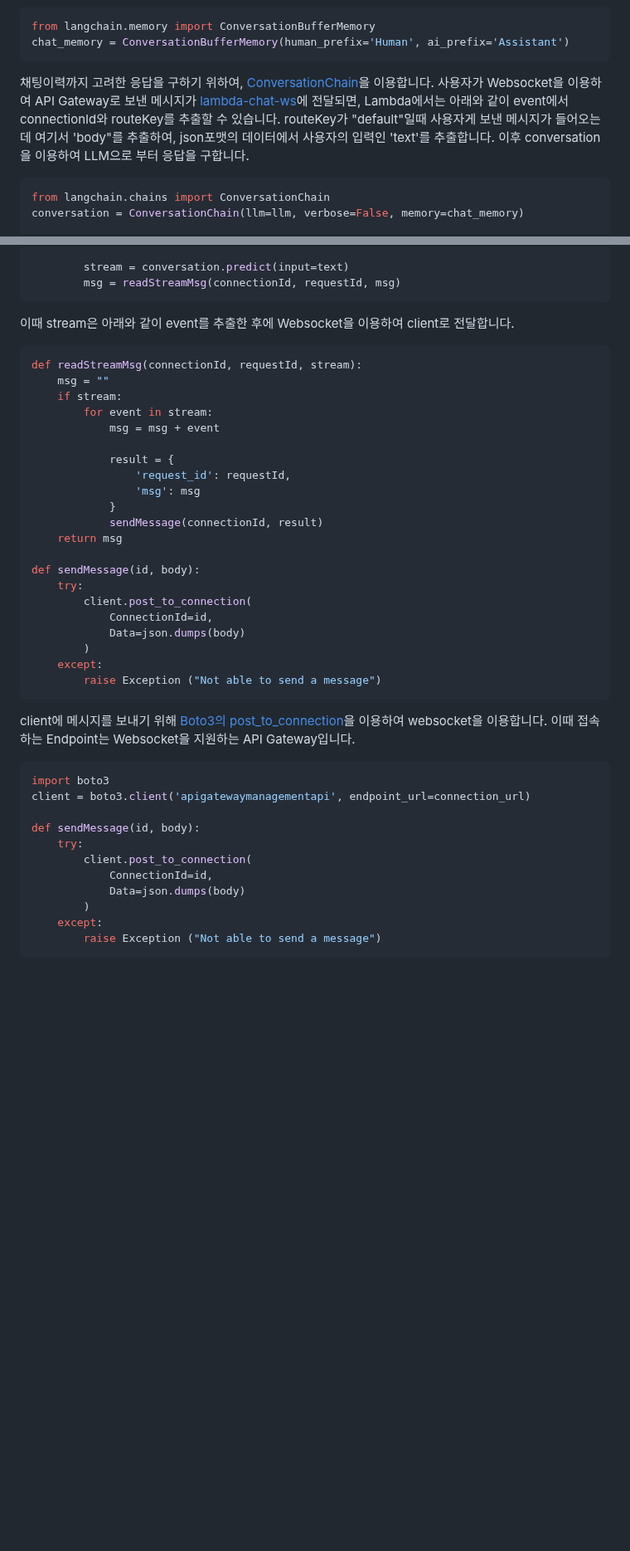
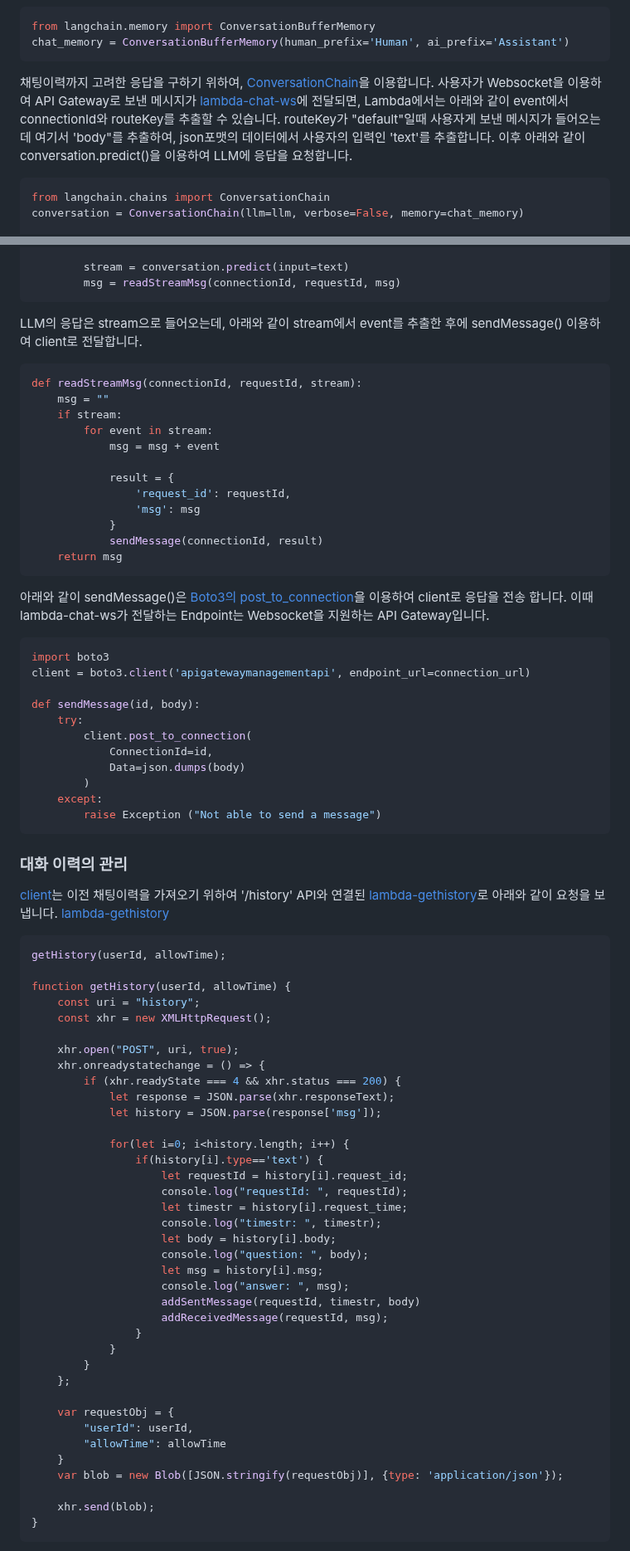
Before and after one commit to kyopark2014/stream-chatbot-for-amazon-bedrock, a Markdown page: README.md, 2 parts joined by grey strips. Shown at 83% size. GitHub-like rendering; blank space fills up the shorter version.

````diff
--- a/README.md
+++ b/README.md
@@ -111,7 +111,7 @@ from langchain.memory import ConversationBufferMemory
 chat_memory = ConversationBufferMemory(human_prefix='Human', ai_prefix='Assistant')
 ```
 
-채팅이력까지 고려한 응답을 구하기 위하여, [ConversationChain](https://js.langchain.com/docs/api/chains/classes/ConversationChain)을 이용합니다. 사용자가 Websocket을 이용하여 API Gateway로 보낸 메시지가 [lambda-chat-ws](https://github.com/kyopark2014/stream-chatbot-for-amazon-bedrock/blob/main/lambda-chat-ws/lambda_function.py)에 전달되면, Lambda에서는 아래와 같이 event에서 connectionId와 routeKey를 추출할 수 있습니다. routeKey가 "default"일때 사용자게 보낸 메시지가 들어오는데 여기서 'body"를 추출하여, json포맷의 데이터에서 사용자의 입력인 'text'를 추출합니다. 이후 conversation을 이용하여 LLM으로 부터 응답을 구합니다.
+채팅이력까지 고려한 응답을 구하기 위하여, [ConversationChain](https://js.langchain.com/docs/api/chains/classes/ConversationChain)을 이용합니다. 사용자가 Websocket을 이용하여 API Gateway로 보낸 메시지가 [lambda-chat-ws](https://github.com/kyopark2014/stream-chatbot-for-amazon-bedrock/blob/main/lambda-chat-ws/lambda_function.py)에 전달되면, Lambda에서는 아래와 같이 event에서 connectionId와 routeKey를 추출할 수 있습니다. routeKey가 "default"일때 사용자게 보낸 메시지가 들어오는데 여기서 'body"를 추출하여, json포맷의 데이터에서 사용자의 입력인 'text'를 추출합니다. 이후 아래와 같이 conversation.predict()을 이용하여 LLM에 응답을 요청합니다.
 
 ```python
 from langchain.chains import ConversationChain
@@ -134,7 +134,7 @@ def lambda_handler(event, context):
         msg = readStreamMsg(connectionId, requestId, msg)
 ```
 
-이때 stream은 아래와 같이 event를 추출한 후에 Websocket을 이용하여 client로 전달합니다.
+LLM의 응답은 stream으로 들어오는데, 아래와 같이 stream에서 event를 추출한 후에 sendMessage() 이용하여 client로 전달합니다.
 
 ```python
 def readStreamMsg(connectionId, requestId, stream):
@@ -149,19 +149,9 @@ def readStreamMsg(connectionId, requestId, stream):
             }
             sendMessage(connectionId, result)
     return msg
-
-def sendMessage(id, body):
-    try:
-        client.post_to_connection(
-            ConnectionId=id,
-            Data=json.dumps(body)
-        )
-    except:
-        raise Exception ("Not able to send a message")
 ```
 
-client에 메시지를 보내기 위해 [Boto3의 post_to_connection](https://boto3.amazonaws.com/v1/documentation/api/latest/reference/services/apigatewaymanagementapi/client/post_to_connection.html)을 이용하여 websocket을 이용합니다. 이때 접속하는 Endpoint는 Websocket을 지원하는 API Gateway입니다.
-
+아래와 같이 sendMessage()은 [Boto3의 post_to_connection](https://boto3.amazonaws.com/v1/documentation/api/latest/reference/services/apigatewaymanagementapi/client/post_to_connection.html)을 이용하여 client로 응답을 전송 합니다. 이때 lambda-chat-ws가 전달하는 Endpoint는 Websocket을 지원하는 API Gateway입니다.
 
 ```python
 import boto3
@@ -177,3 +167,47 @@ def sendMessage(id, body):
         raise Exception ("Not able to send a message")
 ```
 
+### 대화 이력의 관리
+
+[client](./html/chat.js)는 이전 채팅이력을 가져오기 위하여 '/history' API와 연결된 [lambda-gethistory](./lambda-gethistory/index.js)로 아래와 같이 요청을 보냅니다. [lambda-gethistory](./lambda-gethistory/index.js)
+
+```java
+getHistory(userId, allowTime);
+
+function getHistory(userId, allowTime) {
+    const uri = "history";
+    const xhr = new XMLHttpRequest();
+
+    xhr.open("POST", uri, true);
+    xhr.onreadystatechange = () => {
+        if (xhr.readyState === 4 && xhr.status === 200) {
+            let response = JSON.parse(xhr.responseText);
+            let history = JSON.parse(response['msg']);
+
+            for(let i=0; i<history.length; i++) {
+                if(history[i].type=='text') {
+                    let requestId = history[i].request_id;
+                    console.log("requestId: ", requestId);
+                    let timestr = history[i].request_time;
+                    console.log("timestr: ", timestr);
+                    let body = history[i].body;
+                    console.log("question: ", body);
+                    let msg = history[i].msg;
+                    console.log("answer: ", msg);
+                    addSentMessage(requestId, timestr, body)
+                    addReceivedMessage(requestId, msg);
+                }
+            }
+        }
+    };
+
+    var requestObj = {
+        "userId": userId,
+        "allowTime": allowTime
+    }
+    var blob = new Blob([JSON.stringify(requestObj)], {type: 'application/json'});
+
+    xhr.send(blob);
+}
+```
+
````
Also changed, not shown: other parts of README.md (+44 -0 lines).
